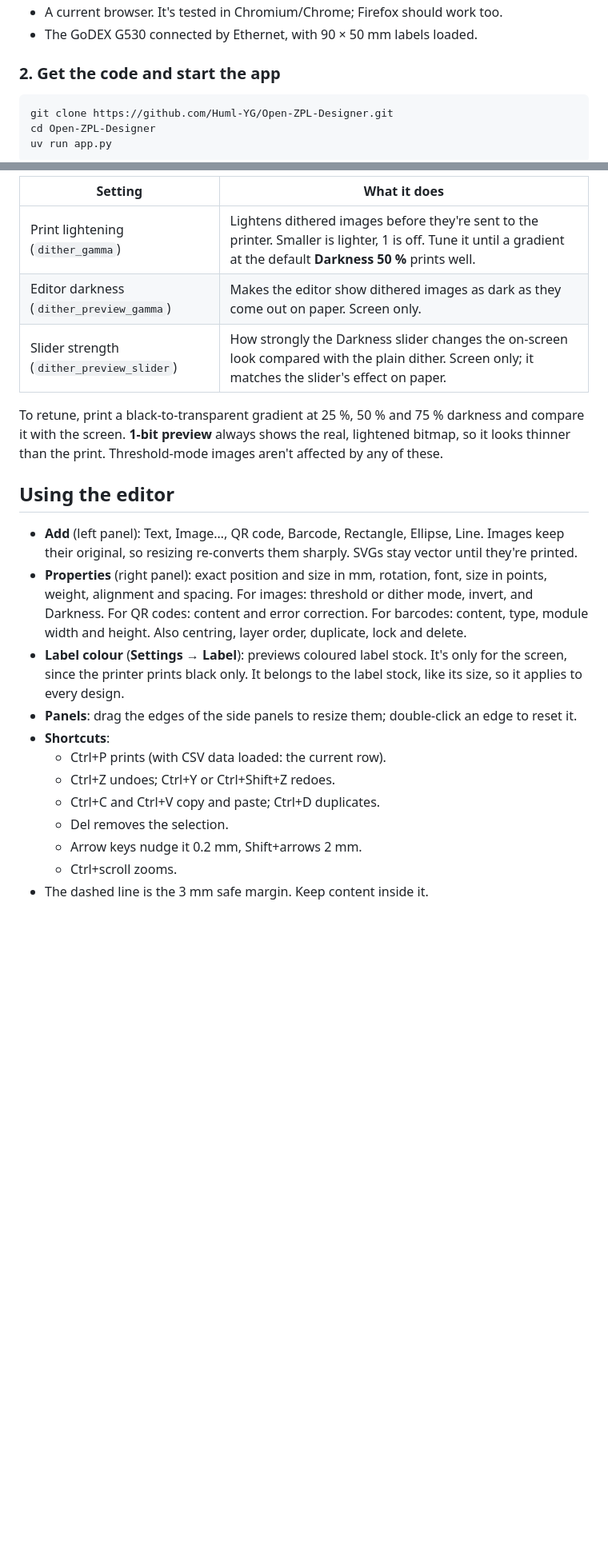
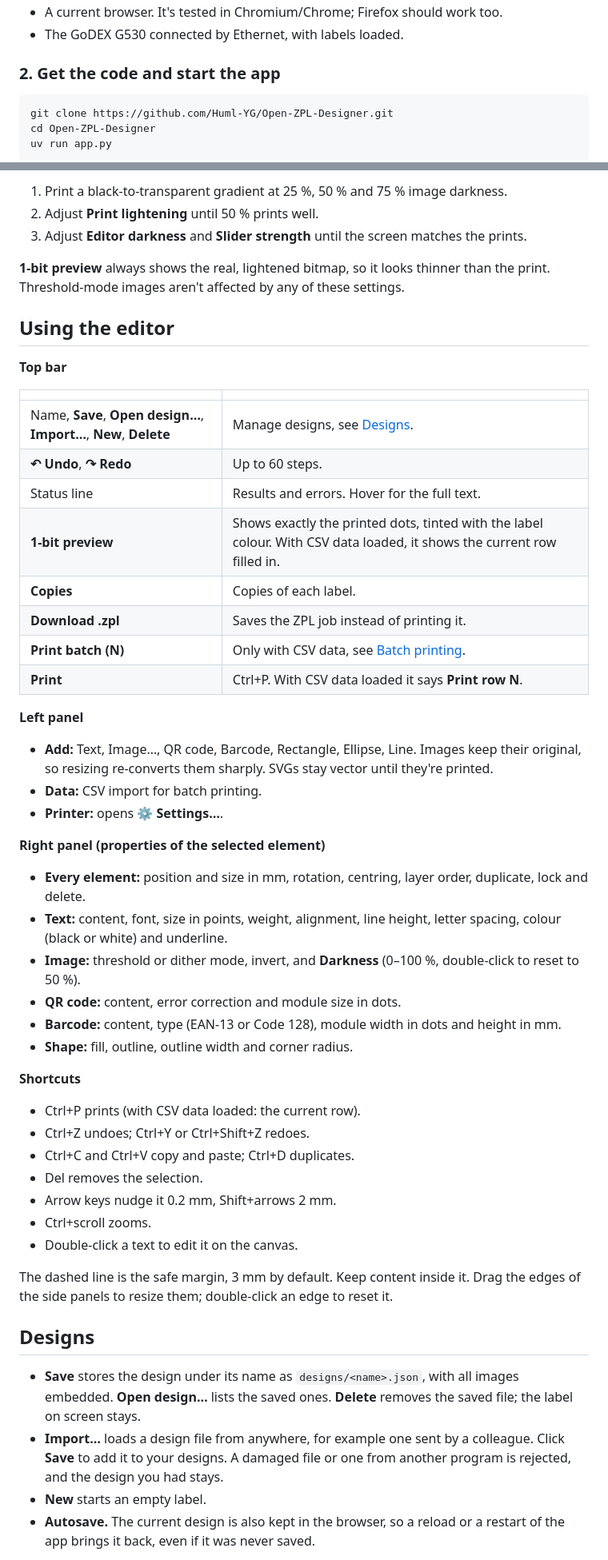
Before and after one commit to Huml-YG/Open-ZPL-Designer, a Markdown page: README.md, 2 parts joined by grey strips. Shown at 80% size. Rendered like a GitHub page; blank space fills up the shorter version.

```diff
--- a/README.md
+++ b/README.md
@@ -31,5 +41,5 @@ Because the printer only ever receives a finished bitmap, nothing depends on its
 - A current browser. It's tested in Chromium/Chrome; Firefox should work too.
-- The GoDEX G530 connected by Ethernet, with 90 × 50 mm labels loaded.
+- The GoDEX G530 connected by Ethernet, with labels loaded.
 
 ### 2. Get the code and start the app
 
@@ -91,23 +91,56 @@ Thermal dots spread a little into their neighbours (dot gain), so dithered image
 
-| Setting | What it does |
-|---|---|
-| Print lightening (`dither_gamma`) | Lightens dithered images before they're sent to the printer. Smaller is lighter, 1 is off. Tune it until a gradient at the default **Darkness 50 %** prints well. |
-| Editor darkness (`dither_preview_gamma`) | Makes the editor show dithered images as dark as they come out on paper. Screen only. |
-| Slider strength (`dither_preview_slider`) | How strongly the Darkness slider changes the on-screen look compared with the plain dither. Screen only; it matches the slider's effect on paper. |
+1. Print a black-to-transparent gradient at 25 %, 50 % and 75 % image darkness.
+2. Adjust **Print lightening** until 50 % prints well.
+3. Adjust **Editor darkness** and **Slider strength** until the screen matches the prints.
 
-To retune, print a black-to-transparent gradient at 25 %, 50 % and 75 % darkness and compare it with the screen. **1-bit preview** always shows the real, lightened bitmap, so it looks thinner than the print. Threshold-mode images aren't affected by any of these.
+**1-bit preview** always shows the real, lightened bitmap, so it looks thinner than the print. Threshold-mode images aren't affected by any of these settings.
 
 ## Using the editor
 
-- **Add** (left panel): Text, Image…, QR code, Barcode, Rectangle, Ellipse, Line. Images keep their original, so resizing re-converts them sharply. SVGs stay vector until they're printed.
-- **Properties** (right panel): exact position and size in mm, rotation, font, size in points, weight, alignment and spacing. For images: threshold or dither mode, invert, and Darkness. For QR codes: content and error correction. For barcodes: content, type, module width and height. Also centring, layer order, duplicate, lock and delete.
-- **Label colour** (**Settings → Label**): previews coloured label stock. It's only for the screen, since the printer prints black only. It belongs to the label stock, like its size, so it applies to every design.
-- **Panels**: drag the edges of the side panels to resize them; double-click an edge to reset it.
-- **Shortcuts**:
-  - Ctrl+P prints (with CSV data loaded: the current row).
-  - Ctrl+Z undoes; Ctrl+Y or Ctrl+Shift+Z redoes.
-  - Ctrl+C and Ctrl+V copy and paste; Ctrl+D duplicates.
-  - Del removes the selection.
-  - Arrow keys nudge it 0.2 mm, Shift+arrows 2 mm.
-  - Ctrl+scroll zooms.
-- The dashed line is the 3 mm safe margin. Keep content inside it.
+**Top bar**
+
+| | |
+|---|---|
+| Name, **Save**, **Open design…**, **Import…**, **New**, **Delete** | Manage designs, see [Designs](#designs). |
+| **↶ Undo**, **↷ Redo** | Up to 60 steps. |
+| Status line | Results and errors. Hover for the full text. |
+| **1-bit preview** | Shows exactly the printed dots, tinted with the label colour. With CSV data loaded, it shows the current row filled in. |
+| **Copies** | Copies of each label. |
+| **Download .zpl** | Saves the ZPL job instead of printing it. |
+| **Print batch (N)** | Only with CSV data, see [Batch printing](#batch-printing-csv). |
+| **Print** | Ctrl+P. With CSV data loaded it says **Print row N**. |
+
+**Left panel**
+
+- **Add:** Text, Image…, QR code, Barcode, Rectangle, Ellipse, Line. Images keep their original, so resizing re-converts them sharply. SVGs stay vector until they're printed.
+- **Data:** CSV import for batch printing.
+- **Printer:** opens **⚙ Settings…**.
+
+**Right panel (properties of the selected element)**
+
+- **Every element:** position and size in mm, rotation, centring, layer order, duplicate, lock and delete.
+- **Text:** content, font, size in points, weight, alignment, line height, letter spacing, colour (black or white) and underline.
+- **Image:** threshold or dither mode, invert, and **Darkness** (0–100 %, double-click to reset to 50 %).
+- **QR code:** content, error correction and module size in dots.
+- **Barcode:** content, type (EAN-13 or Code 128), module width in dots and height in mm.
+- **Shape:** fill, outline, outline width and corner radius.
+
+**Shortcuts**
+
+- Ctrl+P prints (with CSV data loaded: the current row).
+- Ctrl+Z undoes; Ctrl+Y or Ctrl+Shift+Z redoes.
+- Ctrl+C and Ctrl+V copy and paste; Ctrl+D duplicates.
+- Del removes the selection.
+- Arrow keys nudge it 0.2 mm, Shift+arrows 2 mm.
+- Ctrl+scroll zooms.
+- Double-click a text to edit it on the canvas.
+
+The dashed line is the safe margin, 3 mm by default. Keep content inside it. Drag the edges of the side panels to resize them; double-click an edge to reset it.
+
+## Designs
+
+- **Save** stores the design under its name as `designs/<name>.json`, with all images embedded. **Open design…** lists the saved ones. **Delete** removes the saved file; the label on screen stays.
+- **Import…** loads a design file from anywhere, for example one sent by a colleague. Click **Save** to add it to your designs. A damaged file or one from another program is rejected, and the design you had stays.
+- **New** starts an empty label.
+- **Autosave.** The current design is also kept in the browser, so a reload or a restart of the app brings it back, even if it was never saved.
+
```
Also changed, not shown: other parts of README.md (+86 -39 lines), docs/editor.png.
